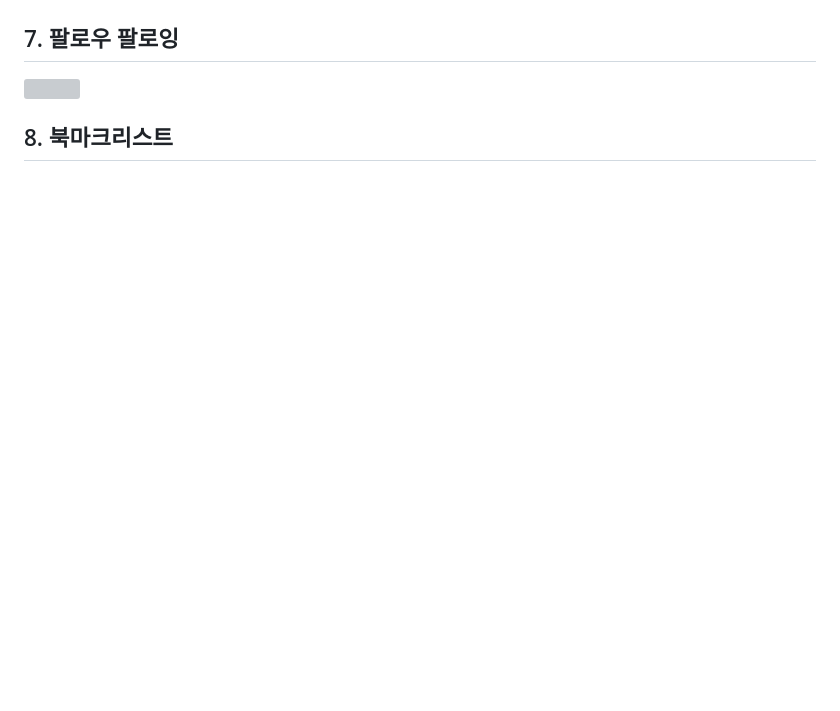
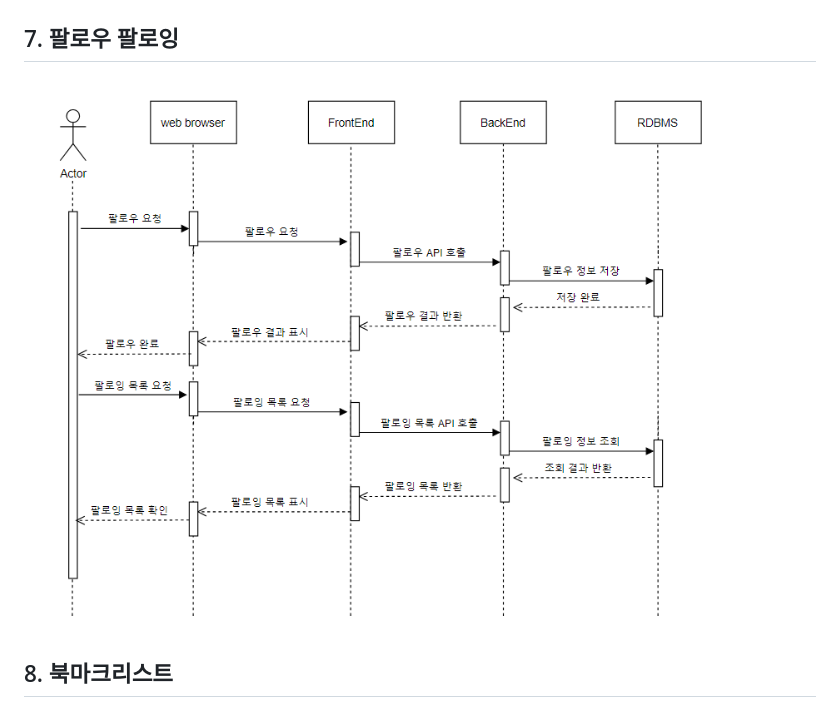
Before and after one commit to D205-Palette/ITClips, a Markdown page: docs/시퀀스다이어그램.md, the part around the change. Rendered like a GitHub page; pictures changed too: docs/images/팔로잉,팔로우.PNG (added); blank space fills up the shorter version; grey boxes are pictures that could not be loaded.

Commit message:
docs: readme 수정

```diff
--- a/docs/시퀀스다이어그램.md
+++ b/docs/시퀀스다이어그램.md
@@ -24,7 +24,7 @@
 
 ## 7. 팔로우 팔로잉
 
-<img src=".">
+<img src="./images/팔로잉,팔로우.PNG">
 
 ## 8. 북마크리스트
 
```
